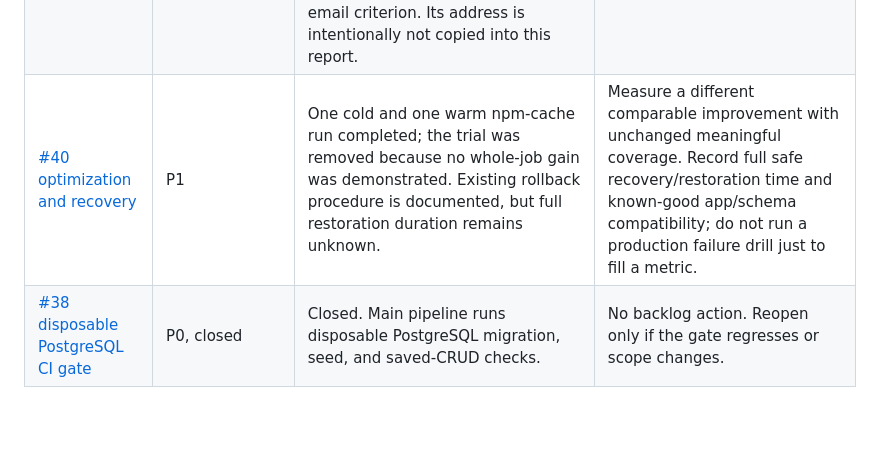
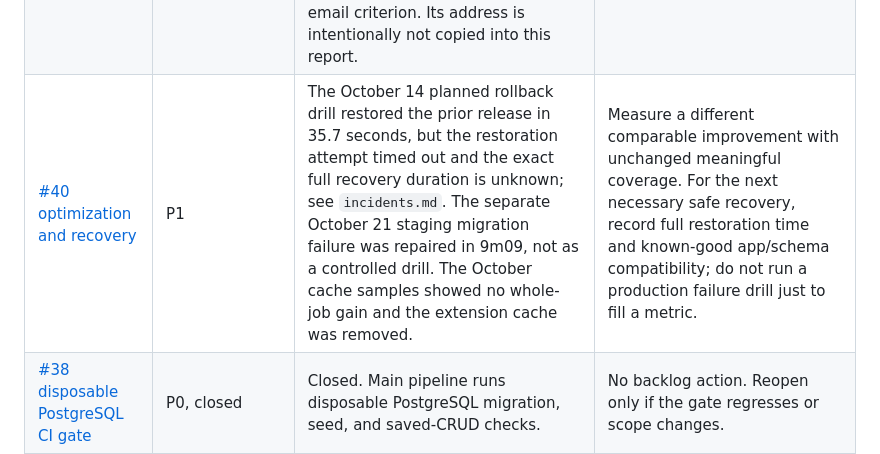
Before and after one commit to kendshhh/PhishLens, a Markdown page: docs/devops/backlog-audit-2026-10-28.md, the part around the change. Rendered like a GitHub page; blank space fills up the shorter version.

Commit message:
docs(devops): trace recovery drill evidence

```diff
--- a/docs/devops/backlog-audit-2026-10-28.md
+++ b/docs/devops/backlog-audit-2026-10-28.md
@@ -49,7 +49,7 @@ flowchart TD
 | [#36 shared contract and Sprint 2 carryover](https://github.com/kendshhh/PhishLens/issues/36) | P0 | Contract proposals, current interface limits, examples, and carryover are documented. Owner acknowledgement, instructor scope acceptance, shared board update, and integrated product demonstration remain open. | Get the API/client owners to confirm the proposed contract; capture instructor scope decision and board/sprint-log updates; demonstrate the integrated workflow with the live product. Keep proposals labeled until owners accept them. |
 | [#41 Consultation 2 preparation](https://github.com/kendshhh/PhishLens/issues/41) | P0 | Requirements and evidence prep is documented. Actual standups, retrospective, whole-team rehearsal, attendance, instructor feedback, live board refresh, and integrated CRUD presentation are not evidenced. | Record real events only: two or three async standups, one retrospective, decisions/attendance, each member's technical explanation, instructor feedback, and resulting board/replan. Use the current production/staging evidence in the rehearsal. |
 | [#37 environment and package verification](https://github.com/kendshhh/PhishLens/issues/37) | P1 | Production and staging are separate Neon branches. Prior guarded staging CRUD and package checks belong to earlier SHAs; latest staging SHA `57da457` has healthy endpoints but diverges from current main and PR #86, so it is not current-candidate package/API acceptance. `.env.example` lists local app settings and hosted secret names only. The configured database host-to-branch mapping and app-role grants could not be read through the connected Neon inspection tools. Installed-Chrome acceptance remains open. Existing public Git history includes commit author metadata that is not in GitHub's noreply form; the owner must classify it against the no-private-email criterion. Its address is intentionally not copied into this report. | Have the environment owner verify staging host-to-branch mapping and least-privilege grants in Neon/Render without sharing credential values. Complete a comprehensive history/package scan and decide the privacy remediation without rewriting shared published history. Once an approved exact candidate is live, install that ZIP in Chrome and record the SHA, visible workflow, errors, and permissions. |
-| [#40 optimization and recovery](https://github.com/kendshhh/PhishLens/issues/40) | P1 | One cold and one warm npm-cache run completed; the trial was removed because no whole-job gain was demonstrated. Existing rollback procedure is documented, but full restoration duration remains unknown. | Measure a different comparable improvement with unchanged meaningful coverage. Record full safe recovery/restoration time and known-good app/schema compatibility; do not run a production failure drill just to fill a metric. |
+| [#40 optimization and recovery](https://github.com/kendshhh/PhishLens/issues/40) | P1 | The October 14 planned rollback drill restored the prior release in 35.7 seconds, but the restoration attempt timed out and the exact full recovery duration is unknown; see `incidents.md`. The separate October 21 staging migration failure was repaired in 9m09, not as a controlled drill. The October cache samples showed no whole-job gain and the extension cache was removed. | Measure a different comparable improvement with unchanged meaningful coverage. For the next necessary safe recovery, record full restoration time and known-good app/schema compatibility; do not run a production failure drill just to fill a metric. |
 | [#38 disposable PostgreSQL CI gate](https://github.com/kendshhh/PhishLens/issues/38) | P0, closed | Closed. Main pipeline runs disposable PostgreSQL migration, seed, and saved-CRUD checks. | No backlog action. Reopen only if the gate regresses or scope changes. |
 
 ## Official rubric crosswalk
```
